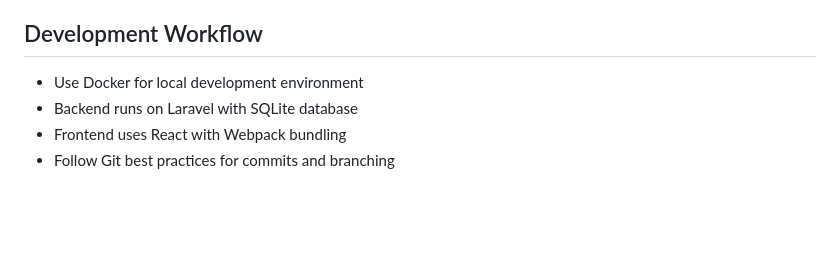
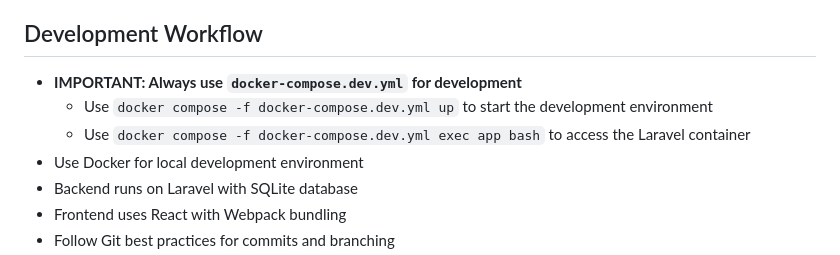
Before and after one commit to neal-thacker/board-games, a Markdown page: .github/copilot-instructions.md, the part around the change. Rendered like a GitHub page; blank space fills up the shorter version.

Commit message:
Add development instructions for using docker-compose in the project

```diff
--- a/.github/copilot-instructions.md
+++ b/.github/copilot-instructions.md
@@ -73,6 +73,9 @@ This is a full-stack board games management application with a Laravel backend a
 - Shared utilities and helpers in appropriate subdirectories
 
 ## Development Workflow
+- **IMPORTANT: Always use `docker-compose.dev.yml` for development**
+  - Use `docker compose -f docker-compose.dev.yml up` to start the development environment
+  - Use `docker compose -f docker-compose.dev.yml exec app bash` to access the Laravel container
 - Use Docker for local development environment
 - Backend runs on Laravel with SQLite database
 - Frontend uses React with Webpack bundling
```
